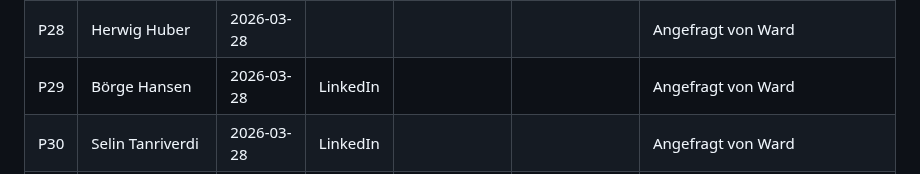
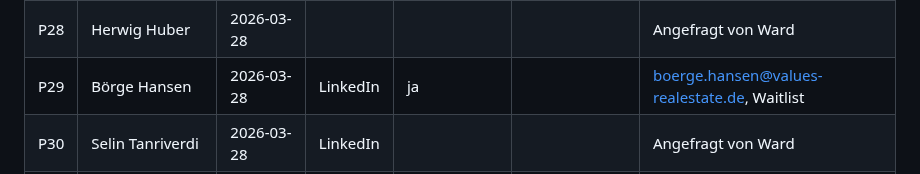
Before and after one commit to morphOS39/flomily-web, a Markdown page: docs/feedback-log.md, the part around the change. GitHub-like rendering.

Commit message:
update Börge Hansen — Waitlist (boerge.hansen@values-realestate.de)
Co-Authored-By: Claude Opus 4.6 (1M context) <noreply@anthropic.com>

```diff
--- a/docs/feedback-log.md
+++ b/docs/feedback-log.md
@@ -38,7 +38,7 @@ Wem wurde die Seite wann gezeigt?
 |P26|Helmut Wlcek|2026-03-28||||Angefragt von Ward|
 |P27|Matthias Wlcek|2026-03-28||ja||Matthias@wlcek.de, Waitlist|
 |P28|Herwig Huber|2026-03-28||||Angefragt von Ward|
-|P29|Börge Hansen|2026-03-28|LinkedIn|||Angefragt von Ward|
+|P29|Börge Hansen|2026-03-28|LinkedIn|ja||boerge.hansen@values-realestate.de, Waitlist|
 |P30|Selin Tanriverdi|2026-03-28|LinkedIn|||Angefragt von Ward|
 |P31|Adrian|2026-03-28||||Angefragt von Ward|
 |P32|Adone|2026-03-28||||Angefragt von Ward|
```
